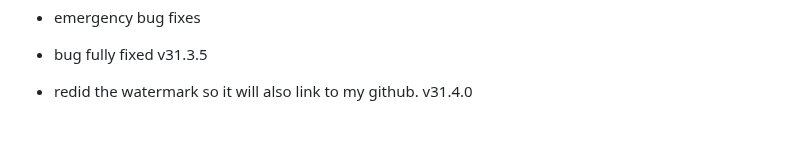
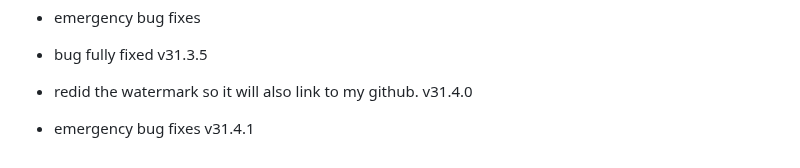
Before and after one commit to fish-aimf/sweetescape.github.io, a Markdown page: changelog.md, the part around the change. GitHub-like rendering; blank space fills up the shorter version.

```diff
--- a/changelog.md
+++ b/changelog.md
@@ -224,3 +224,4 @@
 - emergency bug fixes
 - bug fully fixed v31.3.5
 - redid the watermark so it will also link to my github. v31.4.0
+- emergency bug fixes v31.4.1
```
